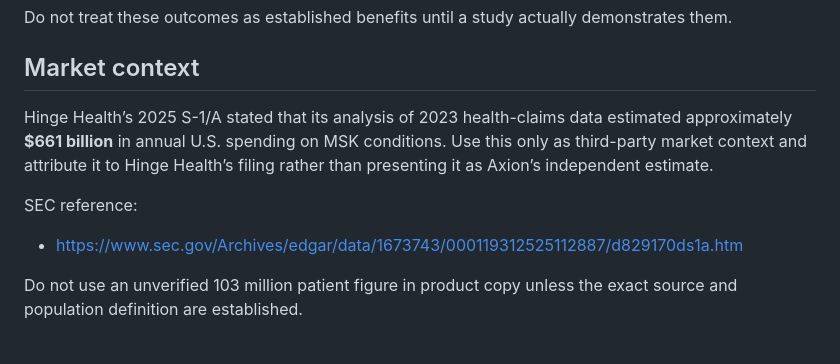
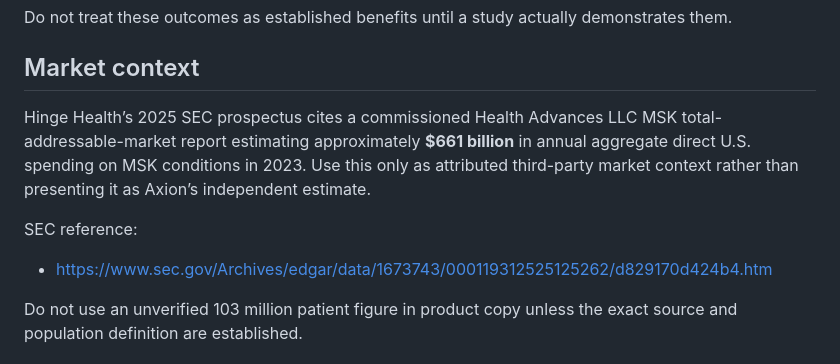
Before and after one commit to AadiJ1in/Axion-, a Markdown page: docs/CLINICAL_VALIDATION_STRATEGY.md, the part around the change. GitHub-like rendering.

Commit message:
Tighten sourced MSK market attribution

```diff
--- a/docs/CLINICAL_VALIDATION_STRATEGY.md
+++ b/docs/CLINICAL_VALIDATION_STRATEGY.md
@@ -129,11 +129,11 @@ Do not treat these outcomes as established benefits until a study actually demon
 
 ## Market context
 
-Hinge Health’s 2025 S-1/A stated that its analysis of 2023 health-claims data estimated approximately **$661 billion** in annual U.S. spending on MSK conditions. Use this only as third-party market context and attribute it to Hinge Health’s filing rather than presenting it as Axion’s independent estimate.
+Hinge Health’s 2025 SEC prospectus cites a commissioned Health Advances LLC MSK total-addressable-market report estimating approximately **$661 billion** in annual aggregate direct U.S. spending on MSK conditions in 2023. Use this only as attributed third-party market context rather than presenting it as Axion’s independent estimate.
 
 SEC reference:
 
-- https://www.sec.gov/Archives/edgar/data/1673743/000119312525112887/d829170ds1a.htm
+- https://www.sec.gov/Archives/edgar/data/1673743/000119312525125262/d829170d424b4.htm
 
 Do not use an unverified 103 million patient figure in product copy unless the exact source and population definition are established.
 
```
